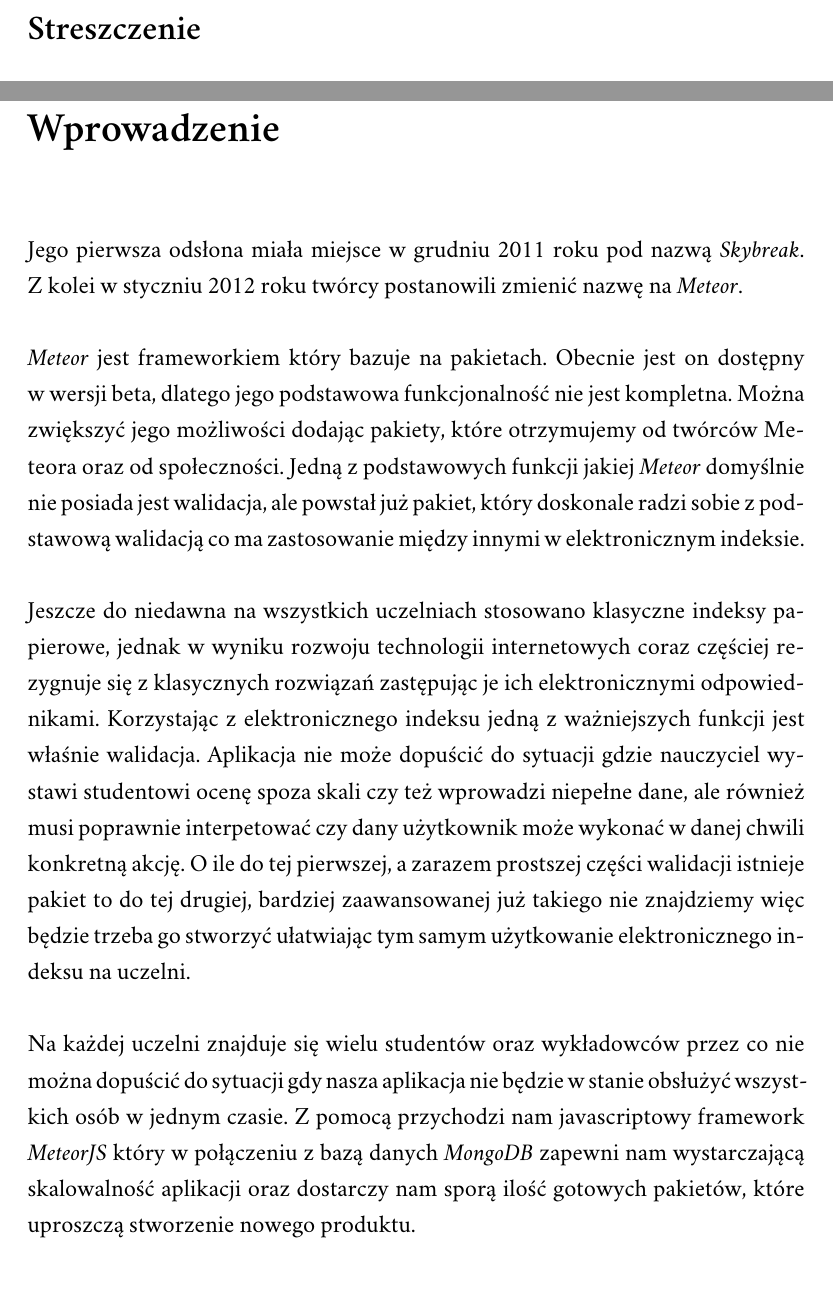
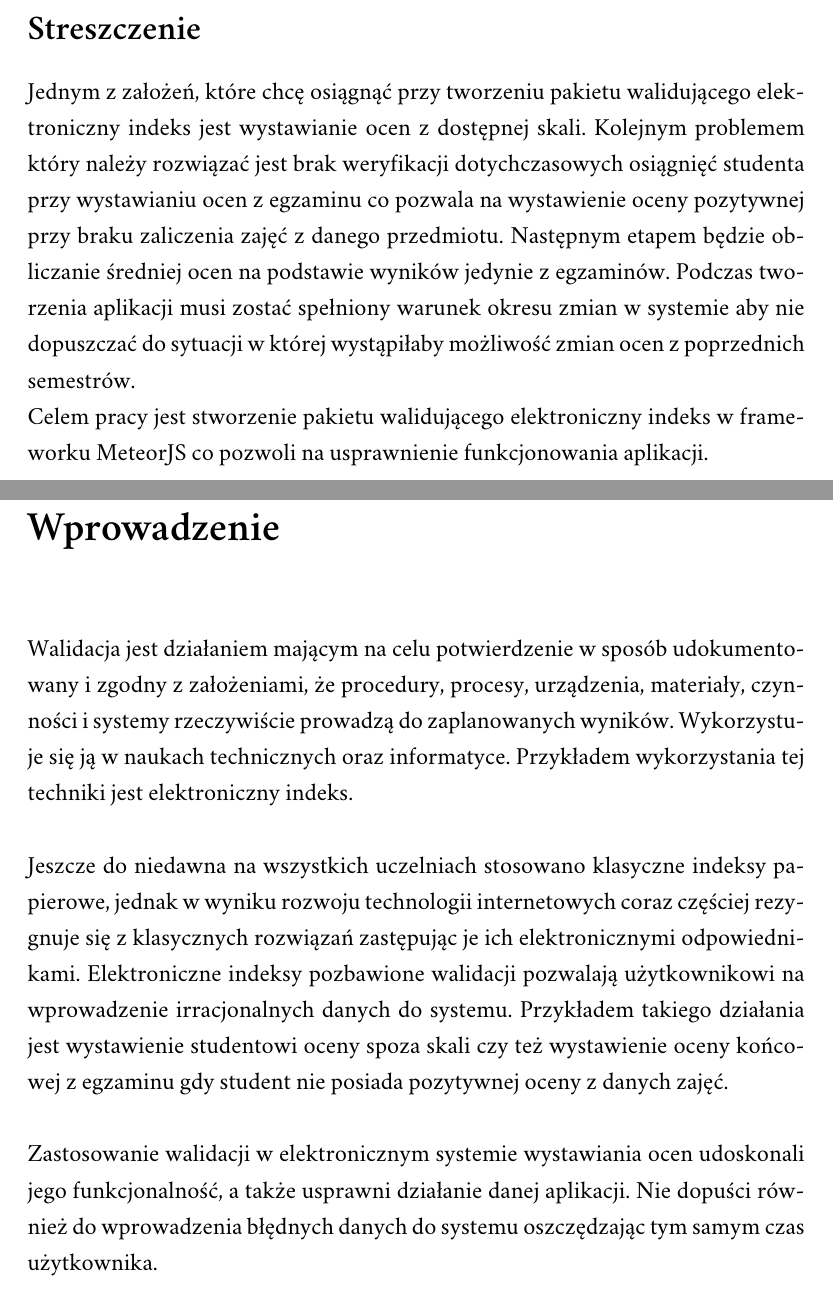
Before and after one commit to Flover/praca_magisterska, a LaTeX document (magisterka.tex): two parts of pages 2 and 4 of 11, joined at a grey line, cut so that both start at the same text. Compiled offline with XeLaTeX; a missing font is replaced by an installed copy or a similar font.

Commit message:
Poprawilem wprowadzenie i doposałem streszczenie zgodnie z tym co jest na seminaryjnym repo

```diff
--- a/magisterka.tex
+++ b/magisterka.tex
@@ -30,7 +30,17 @@
 \begin{document}
 
 \begin{abstract}
-%STRESZCZENIE
+Jednym z założeń, które chcę osiągnąć  przy tworzeniu pakietu walidującego elektroniczny indeks jest
+wystawianie ocen z dostępnej skali.  Kolejnym problemem który należy rozwiązać jest brak weryfikacji
+dotychczasowych osiągnięć studenta przy wystawianiu ocen z egzaminu co pozwala na wystawienie oceny
+pozytywnej przy braku zaliczenia zajęć z danego przedmiotu. Następnym etapem będzie obliczanie średniej
+ocen na podstawie wyników jedynie z egzaminów. Podczas tworzenia aplikacji musi zostać spełniony
+warunek okresu zmian w systemie aby nie dopuszczać do sytuacji w której wystąpiłaby możliwość zmian
+ocen z poprzednich semestrów.
+\\
+Celem pracy jest stworzenie pakietu walidującego elektroniczny indeks w frameworku MeteorJS co pozwoli
+na usprawnienie funkcjonowania aplikacji.
+
 \end{abstract}
 %\keywords{SGML,
 % dokumenty strukturalne}
@@ -41,31 +51,23 @@
 % wstęp
 \introduction
 
- Jego pierwsza odsłona miała miejsce w grudniu 2011 roku pod nazwą \textit{Skybreak}.
-Z kolei w styczniu 2012 roku twórcy postanowili zmienić nazwę na \textit{Meteor}.
+Walidacja jest działaniem mającym na celu potwierdzenie w sposób udokumentowany i zgodny
+z założeniami, że procedury, procesy, urządzenia, materiały, czynności i systemy rzeczywiście
+prowadzą do zaplanowanych wyników. Wykorzystuje się ją w naukach technicznych oraz informatyce.
+Przykładem wykorzystania tej techniki jest elektroniczny indeks.
 \\
 \\
-\textit{Meteor} jest frameworkiem który bazuje na pakietach. Obecnie jest on dostępny w wersji beta, dlatego jego
-podstawowa funkcjonalność nie jest kompletna. Można zwiększyć jego możliwości dodając pakiety, które otrzymujemy
-od twórców Meteora oraz od społeczności.
-Jedną z podstawowych funkcji jakiej \textit{Meteor} domyślnie nie posiada jest walidacja, ale powstał już pakiet, który doskonale radzi
-sobie z podstawową walidacją co ma zastosowanie między innymi w elektronicznym indeksie.
+Jeszcze do niedawna na wszystkich uczelniach stosowano klasyczne indeksy papierowe,
+jednak w wyniku rozwoju technologii internetowych coraz częściej rezygnuje się z klasycznych
+rozwiązań zastępując je ich elektronicznymi odpowiednikami. Elektroniczne indeksy pozbawione
+walidacji pozwalają użytkownikowi na wprowadzenie irracjonalnych danych do systemu.
+Przykładem takiego działania jest wystawienie studentowi oceny spoza skali czy też wystawienie
+oceny końcowej z egzaminu gdy student nie posiada pozytywnej oceny z danych zajęć.
 \\
 \\
-Jeszcze do niedawna na wszystkich uczelniach stosowano klasyczne indeksy
-papierowe, jednak w wyniku rozwoju technologii internetowych coraz częściej
-rezygnuje się z klasycznych rozwiązań zastępując je ich elektronicznymi odpowiednikami.
-Korzystając z elektronicznego indeksu jedną z ważniejszych funkcji jest właśnie walidacja. Aplikacja nie może dopuścić do
-sytuacji gdzie nauczyciel wystawi studentowi ocenę spoza skali czy też wprowadzi niepełne dane, ale również musi
-poprawnie interpetować czy dany użytkownik może wykonać w danej chwili konkretną akcję. O ile do tej pierwszej, a zarazem prostszej części
-walidacji istnieje pakiet to do tej drugiej, bardziej zaawansowanej już takiego nie znajdziemy więc będzie trzeba go stworzyć ułatwiając tym samym
-użytkowanie elektronicznego indeksu na uczelni.
-\\
-\\
-Na każdej uczelni znajduje się wielu studentów oraz wykładowców przez co nie można dopuścić do sytuacji gdy nasza
-aplikacja nie będzie w stanie obsłużyć wszystkich osób w jednym czasie. Z pomocą przychodzi nam javascriptowy
-framework \textit{MeteorJS} który w połączeniu z bazą danych \textit{MongoDB} zapewni nam wystarczającą skalowalność
-aplikacji oraz dostarczy nam sporą ilość gotowych pakietów, które uproszczą stworzenie nowego produktu.
+Zastosowanie walidacji w elektronicznym systemie wystawiania ocen udoskonali jego funkcjonalność,
+a także usprawni działanie danej aplikacji. Nie dopuści również do wprowadzenia błędnych danych do systemu
+oszczędzając tym samym czas użytkownika.
 
 
 
```
Also changed, not shown: magisterka.pdf, magisterka.tex (2 more changed lines).
